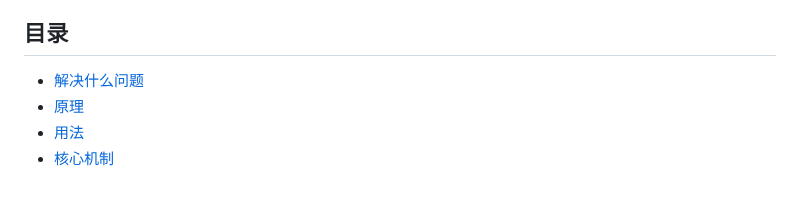
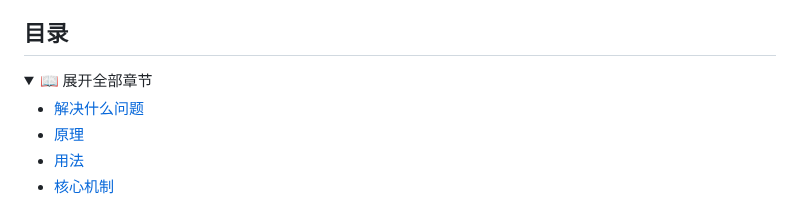
Before and after one commit to kele551/FoxPath, a Markdown page: README.md, the part around one of its changes. Rendered like a GitHub page; folded sections open.

Commit message:
docs: README 头版整理——下载量大徽章置顶、徽章四行分区、导航按钮行、仓库数据与目录折叠
Co-Authored-By: Claude <contact@dianclaw.cn>

```diff
--- a/README.md
+++ b/README.md
@@ -48,6 +59,9 @@ GitHub 访问优化助手。本机网络分流 + PAC，不依赖域名解析，
 
 ## 目录
 
+<details>
+<summary>📖 展开全部章节</summary>
+
 - [解决什么问题](#解决什么问题)
 - [原理](#原理)
 - [用法](#用法)
```
Also changed, not shown: other parts of README.md (+29 -16 lines).
